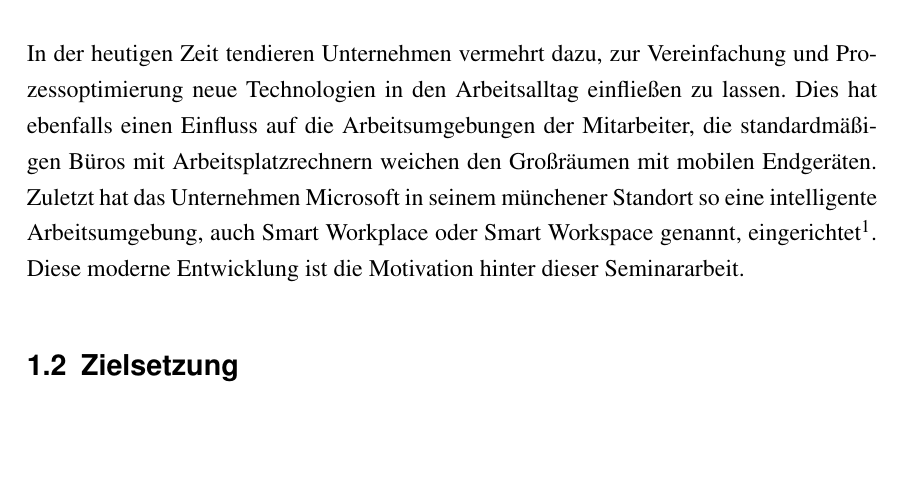
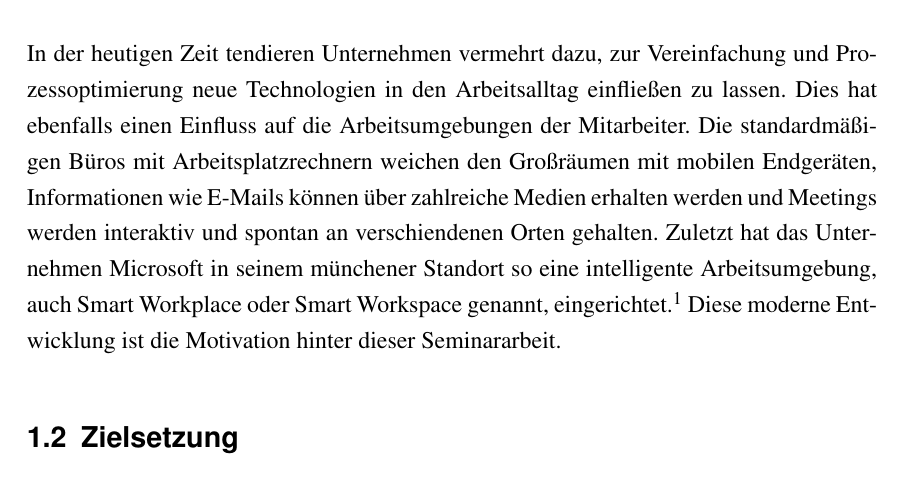
Before and after one commit to simic21/Hausarbeit_ITInfra, a LaTeX thesis (thesis_main.tex, which reads kapitel/einleitung/einleitung.tex): part of page 5 of 11, cut so that both start at the same text, the shorter picture padded with empty space. Compiled offline with pdfLaTeX; a LaTeX package or settings file that is missing is left out.

Commit message:
Erste Teständerung

```diff
--- a/kapitel/einleitung/einleitung.tex
+++ b/kapitel/einleitung/einleitung.tex
@@ -1,6 +1,6 @@
 \section{Einleitung}
 \subsection{Themenvorstellung}
-In der heutigen Zeit tendieren Unternehmen vermehrt dazu, zur Vereinfachung und Prozessoptimierung neue Technologien in den Arbeitsalltag einfließen zu lassen. Dies hat ebenfalls einen Einfluss auf die Arbeitsumgebungen der Mitarbeiter, die standardmäßigen Büros mit Arbeitsplatzrechnern weichen den Großräumen mit mobilen Endgeräten. Zuletzt hat das Unternehmen Microsoft in seinem münchener Standort so eine intelligente Arbeitsumgebung, auch Smart Workplace oder Smart Workspace genannt, eingerichtet\footcite[Vgl.][]{MicrosoftArtikel}. Diese moderne Entwicklung ist die Motivation hinter dieser Seminararbeit.
+In der heutigen Zeit tendieren Unternehmen vermehrt dazu, zur Vereinfachung und Prozessoptimierung neue Technologien in den Arbeitsalltag einfließen zu lassen. Dies hat ebenfalls einen Einfluss auf die Arbeitsumgebungen der Mitarbeiter. Die standardmäßigen Büros mit Arbeitsplatzrechnern weichen den Großräumen mit mobilen Endgeräten, Informationen wie E-Mails können über zahlreiche Medien erhalten werden und Meetings werden interaktiv und spontan an verschiendenen Orten gehalten. Zuletzt hat das Unternehmen Microsoft in seinem münchener Standort so eine intelligente Arbeitsumgebung, auch Smart Workplace oder Smart Workspace genannt, eingerichtet.\footcite[Vgl.][]{MicrosoftArtikel} Diese moderne Entwicklung ist die Motivation hinter dieser Seminararbeit.
 
 \subsection{Zielsetzung}
 Im Folgenden steht die Darstellung eines Smart Workplace und dessen mögliche Umsetzungen im Vordergrund. Es sollen Anwendungsfälle für ein mittelständisches Unternehmen und die dafür notwendigen Voraussetzungen vorgestellt werden. Auch eventuelle Konflikte mit aktuellen gesetzlichen Verordnungen bezüglich der Arbeitspaltzergonomie werden eruiert und versucht mit dem Einsatz neuer Technologien in Einklang zu bringen.
```
